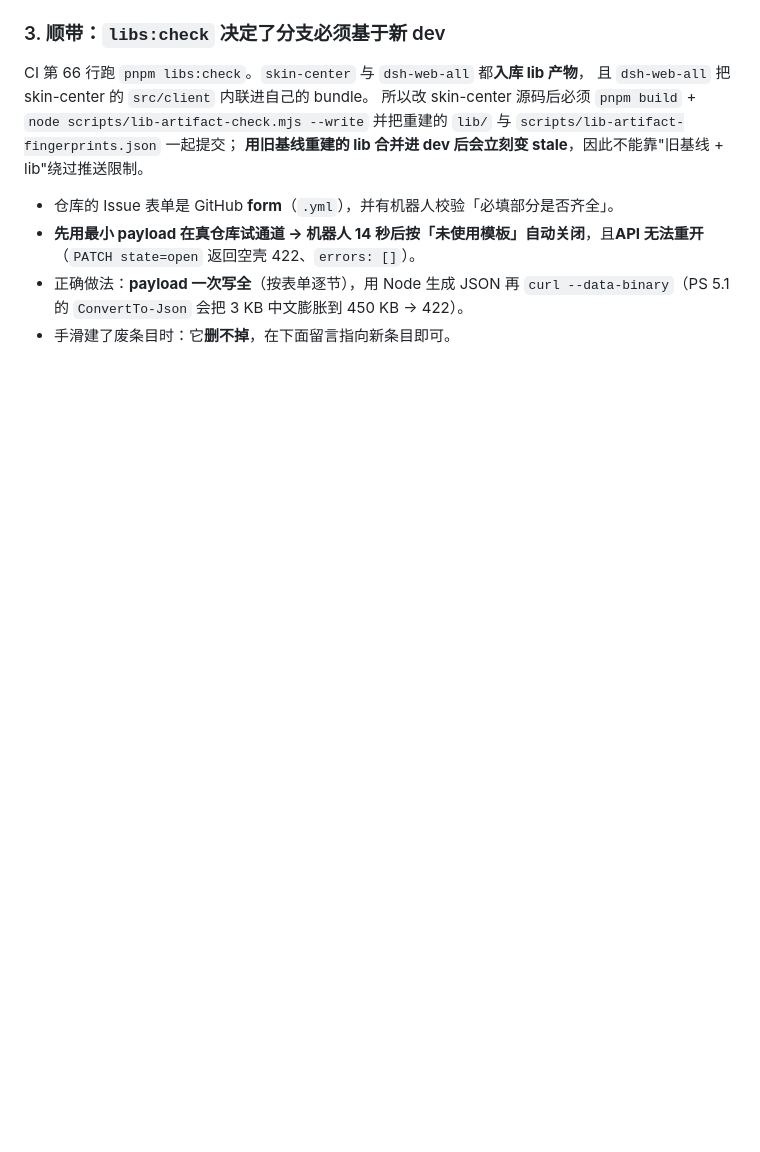
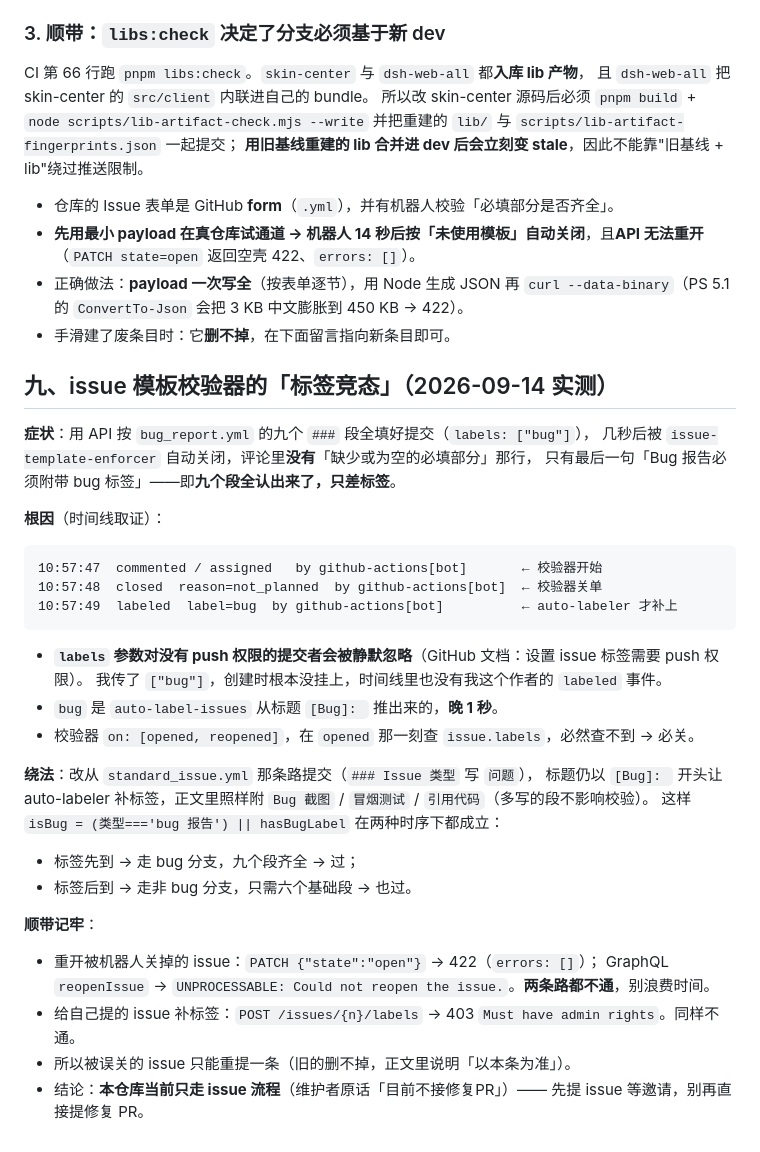
Before and after one commit to A8Chann/dsh_desktop, a Markdown page: assets/upstream-pr/README.md, the part around one of its changes. Rendered like a GitHub page; blank space fills up the shorter version.

Commit message:
docs(upstream-pr): 记录 PR 被关（只走 issue 流程）与 issue 模板校验器的标签竞态

````diff
--- a/assets/upstream-pr/README.md
+++ b/assets/upstream-pr/README.md
@@ -159,3 +166,37 @@ CI 第 66 行跑 `pnpm libs:check`。`skin-center` 与 `dsh-web-all` 都**入库
 - **先用最小 payload 在真仓库试通道 → 机器人 14 秒后按「未使用模板」自动关闭**，且**API 无法重开**（`PATCH state=open` 返回空壳 422、`errors: []`）。
 - 正确做法：**payload 一次写全**（按表单逐节），用 Node 生成 JSON 再 `curl --data-binary`（PS 5.1 的 `ConvertTo-Json` 会把 3 KB 中文膨胀到 450 KB → 422）。
 - 手滑建了废条目时：它**删不掉**，在下面留言指向新条目即可。
+
+## 九、issue 模板校验器的「标签竞态」（2026-09-14 实测）
+
+**症状**：用 API 按 `bug_report.yml` 的九个 `###` 段全填好提交（`labels: ["bug"]`），
+几秒后被 `issue-template-enforcer` 自动关闭，评论里**没有**「缺少或为空的必填部分」那行，
+只有最后一句「Bug 报告必须附带 bug 标签」——即**九个段全认出来了，只差标签**。
+
+**根因**（时间线取证）：
+
+```
+10:57:47  commented / assigned   by github-actions[bot]       ← 校验器开始
+10:57:48  closed  reason=not_planned  by github-actions[bot]  ← 校验器关单
+10:57:49  labeled  label=bug  by github-actions[bot]          ← auto-labeler 才补上
+```
+
+- **`labels` 参数对没有 push 权限的提交者会被静默忽略**（GitHub 文档：设置 issue 标签需要 push 权限）。
+  我传了 `["bug"]`，创建时根本没挂上，时间线里也没有我这个作者的 `labeled` 事件。
+- `bug` 是 `auto-label-issues` 从标题 `[Bug]: ` 推出来的，**晚 1 秒**。
+- 校验器 `on: [opened, reopened]`，在 `opened` 那一刻查 `issue.labels`，必然查不到 → 必关。
+
+**绕法**：改从 `standard_issue.yml` 那条路提交（`### Issue 类型` 写 `问题`），
+标题仍以 `[Bug]: ` 开头让 auto-labeler 补标签，正文里照样附
+`Bug 截图` / `冒烟测试` / `引用代码`（多写的段不影响校验）。
+这样 `isBug = (类型==='bug 报告') || hasBugLabel` 在两种时序下都成立：
+- 标签先到 → 走 bug 分支，九个段齐全 → 过；
+- 标签后到 → 走非 bug 分支，只需六个基础段 → 也过。
+
+**顺带记牢**：
+- 重开被机器人关掉的 issue：`PATCH {"state":"open"}` → 422（`errors: []`）；
+  GraphQL `reopenIssue` → `UNPROCESSABLE: Could not reopen the issue.`。**两条路都不通**，别浪费时间。
+- 给自己提的 issue 补标签：`POST /issues/{n}/labels` → 403 `Must have admin rights`。同样不通。
+- 所以被误关的 issue 只能重提一条（旧的删不掉，正文里说明「以本条为准」）。
+- 结论：**本仓库当前只走 issue 流程**（维护者原话「目前不接修复PR」）——
+  先提 issue 等邀请，别再直接提修复 PR。
````
Also changed, not shown: other parts of assets/upstream-pr/README.md (+12 -5 lines).
